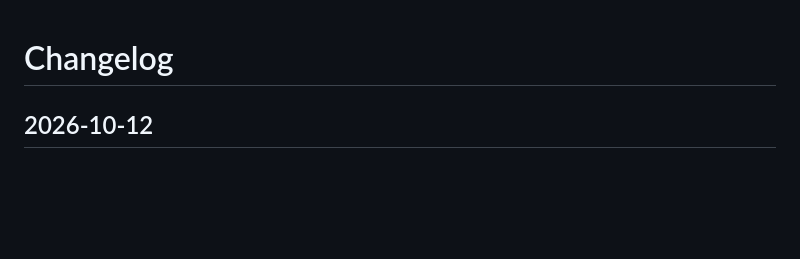
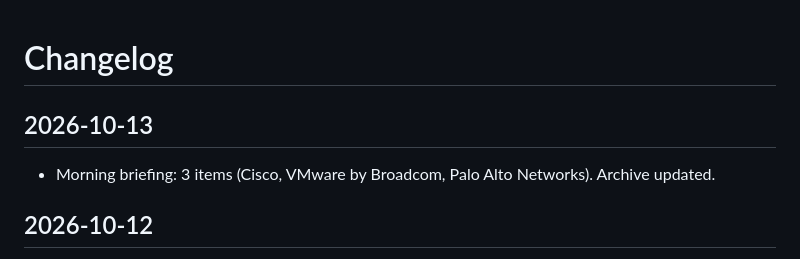
Before and after one commit to scribnetai/se-command-center, a Markdown page: CHANGELOG.md, the part around the change. Rendered like a GitHub page; blank space fills up the shorter version.

Commit message:
Changelog 2026-10-13

```diff
--- a/CHANGELOG.md
+++ b/CHANGELOG.md
@@ -1,4 +1,7 @@
 # Changelog
+
+## 2026-10-13
+- Morning briefing: 3 items (Cisco, VMware by Broadcom, Palo Alto Networks). Archive updated.
 
 ## 2026-10-12
 - Morning briefing: 6 items (Rubrik, NetApp, Palo Alto Networks, Fortinet, VMware by Broadcom, CrowdStrike). Archive updated.
```
